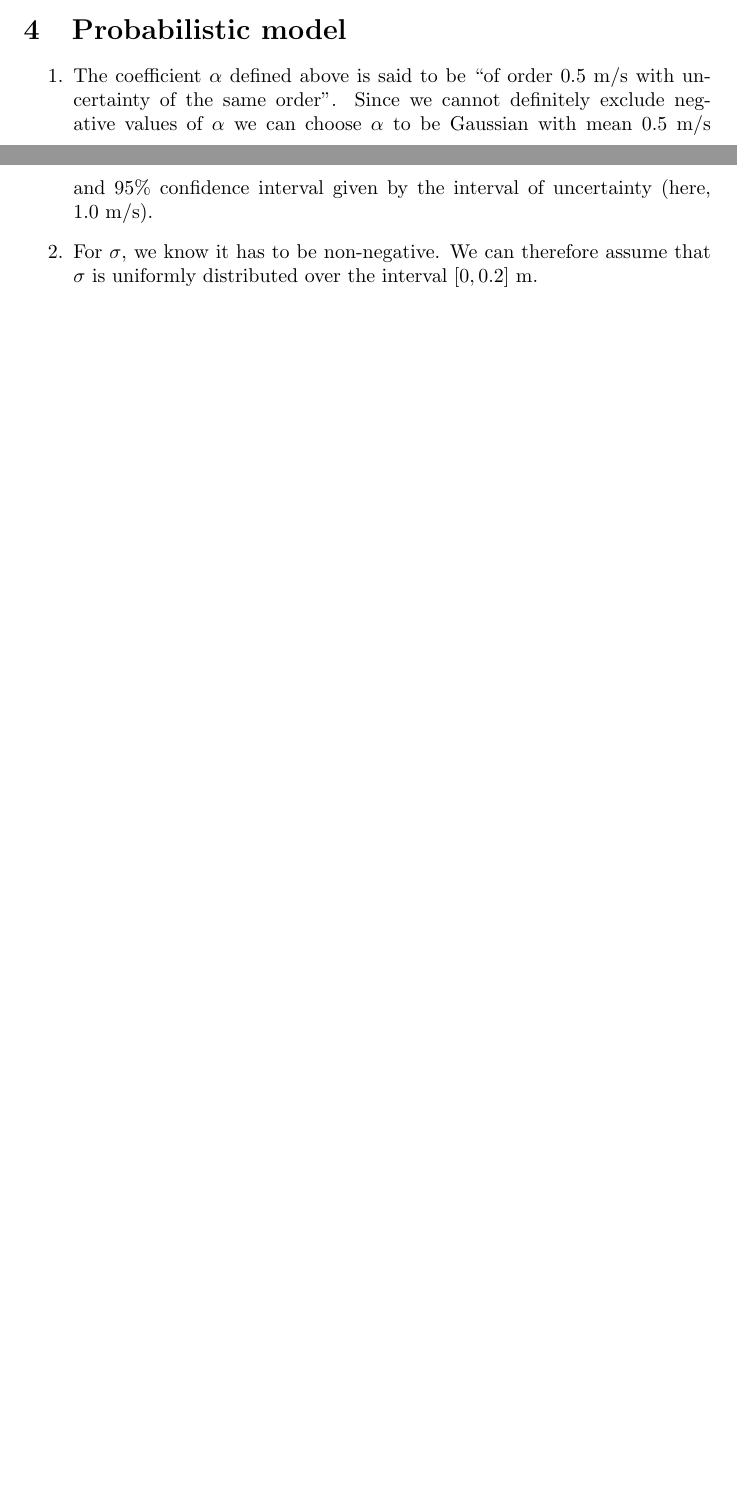
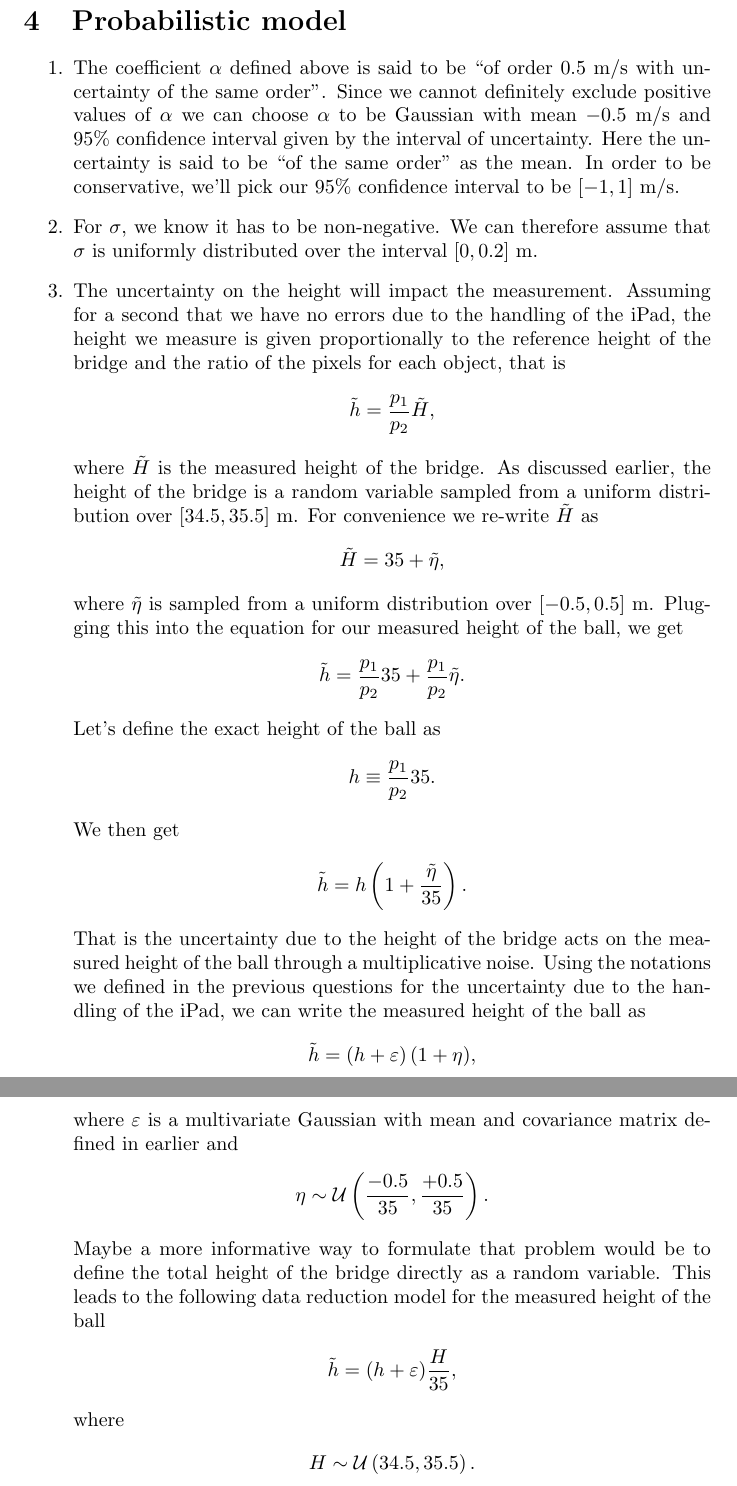
Before and after one commit to nicholasmalaya/arcanus, a LaTeX document (uq/ps2/report.tex): two parts of pages 3 and 4 of 4 before the commit and two parts of pages 4 and 5 of 5 after it, joined at a grey line, cut so that both start at the same text, the shorter picture padded with empty space. Compiled offline with pdfLaTeX.

Commit message:
Add uncertainty due to height of the bridge in question 3

```diff
--- a/uq/ps2/report.tex
+++ b/uq/ps2/report.tex
@@ -70,8 +71,49 @@ with
 
 
 \begin{enumerate}
- \item The coefficient $\alpha$ defined above is said to be ``of order $0.5$~m/s with uncertainty of the same order''. Since we cannot definitely exclude negative values of $\alpha$ we can choose $\alpha$ to be Gaussian with mean $0.5$~m/s and $95\%$~confidence interval given by the interval of uncertainty (here, $1.0$~m/s).
+ \item The coefficient $\alpha$ defined above is said to be ``of order $0.5$~m/s with uncertainty of the same order''.
+ Since we cannot definitely exclude positive values of $\alpha$ we can choose $\alpha$ to be Gaussian with mean $-0.5$~m/s and $95\%$~confidence interval given by the interval of uncertainty. Here the uncertainty is said to be ``of the same order'' as the mean. In order to be conservative, we'll pick our $95\%$~confidence interval to be $[-1,1]$~m/s.
  \item For $\sigma$, we know it has to be non-negative. We can therefore assume that $\sigma$ is uniformly distributed over the interval $[0, 0.2]$~m.
+ \item The uncertainty on the height will impact the measurement. Assuming for a second that we have no errors due to the handling of the iPad, the height we measure is given proportionally to the reference height of the bridge and the ratio of the pixels for each object, that is
+ \begin{align*}
+  \tilde{h} = \frac{p_1}{p_2} \tilde{H},
+ \end{align*}
+where $\tilde{H}$ is the measured height of the bridge. As discussed earlier, the height of the bridge is a random variable sampled from a uniform distribution over $[34.5, 35.5]$~m.
+For convenience we re-write $\tilde{H}$ as
+\begin{align*}
+ \tilde{H} = 35 + \tilde{\eta},
+\end{align*}
+where $\tilde{\eta}$ is sampled from a uniform distribution over $[-0.5, 0.5]$~m. Plugging this into the equation for our measured height of the ball, we get
+\begin{align*}
+ \tilde{h} = \frac{p_1}{p_2} 35 + \frac{p_1}{p_2} \tilde{\eta}.
+\end{align*}
+Let's define the exact height of the ball as
+\begin{align*}
+ h \equiv \frac{p_1}{p_2} 35.
+\end{align*}
+We then get
+\begin{align*}
+ \tilde{h} = h \left( 1 + \frac{\tilde{\eta}}{35} \right).
+\end{align*}
+That is the uncertainty due to the height of the bridge acts on the measured height of the ball through a multiplicative noise.
+Using the notations we defined in the previous questions for the uncertainty due to the handling of the iPad, we can write the measured height of the ball as
+\begin{align*}
+ \tilde{h} = \left( h + \varepsilon \right) (1 + \eta),
+\end{align*}
+where $\varepsilon$ is a multivariate Gaussian with mean and covariance matrix defined in earlier and
+\begin{align*}
+ \eta \sim \mathcal{U}\left( \frac{-0.5}{35}, \frac{+0.5}{35} \right) .
+\end{align*}
+Maybe a more informative way to formulate that problem would be to define the total height of the bridge directly as a random variable. This leads to the following data reduction model for the measured height of the ball
+\begin{align*}
+ \tilde{h} = ( h  + \varepsilon ) \frac{H}{35},
+\end{align*}
+where
+\begin{align*}
+ H \sim \mathcal{U} \left( 34.5, 35.5 \right).
+\end{align*}
+
+
 \end{enumerate}
 
 
```
Also changed, not shown: uq/ps2/report.tex (5 more changed lines).
